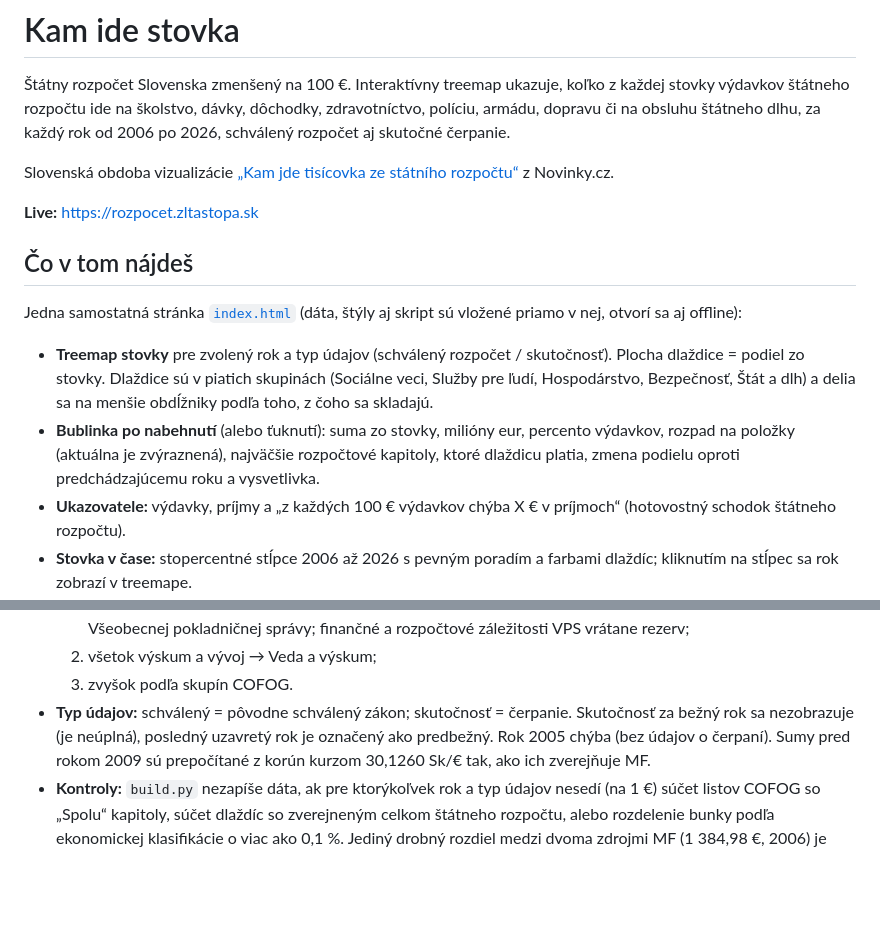
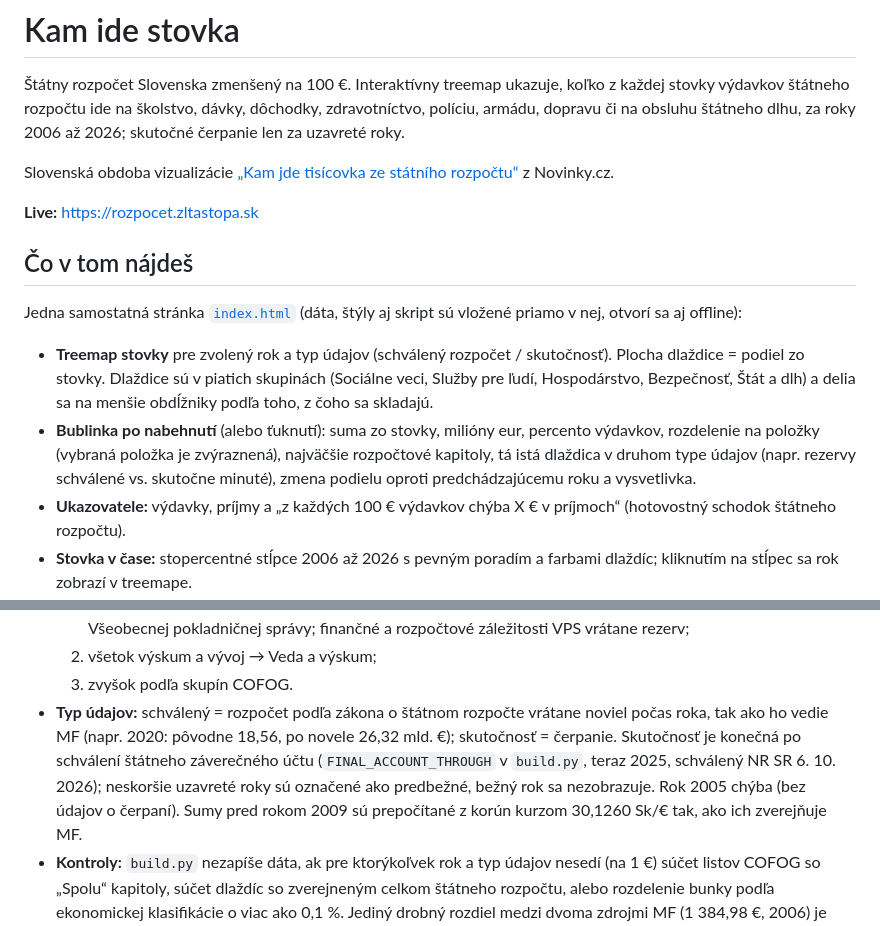
Before and after one commit to zltastopa/rozpocet, a Markdown page: README.md, 2 parts joined by grey strips. GitHub-like rendering; blank space fills up the shorter version.

Commit message:
docs: README reflects amended-budget definition and closing-account status

```diff
--- a/README.md
+++ b/README.md
@@ -3,7 +3,7 @@
 Štátny rozpočet Slovenska zmenšený na 100 €. Interaktívny treemap ukazuje,
 koľko z každej stovky výdavkov štátneho rozpočtu ide na školstvo, dávky,
 dôchodky, zdravotníctvo, políciu, armádu, dopravu či na obsluhu štátneho dlhu,
-za každý rok od 2006 po 2026, schválený rozpočet aj skutočné čerpanie.
+za roky 2006 až 2026; skutočné čerpanie len za uzavreté roky.
 
 Slovenská obdoba vizualizácie
 [„Kam jde tisícovka ze státního rozpočtu“](https://www.novinky.cz/clanek/ekonomika-statni-rozpocet-v-tisicikorune-pulka-jde-na-duchody-davky-a-uroky-z-dluhu-40597265)
@@ -21,8 +21,9 @@ vložené priamo v nej, otvorí sa aj offline):
   skupinách (Sociálne veci, Služby pre ľudí, Hospodárstvo, Bezpečnosť, Štát a
   dlh) a delia sa na menšie obdĺžniky podľa toho, z čoho sa skladajú.
 - **Bublinka po nabehnutí** (alebo ťuknutí): suma zo stovky, milióny eur,
-  percento výdavkov, rozpad na položky (aktuálna je zvýraznená), najväčšie
-  rozpočtové kapitoly, ktoré dlaždicu platia, zmena podielu oproti
+  percento výdavkov, rozdelenie na položky (vybraná položka je zvýraznená),
+  najväčšie rozpočtové kapitoly, tá istá dlaždica v druhom type údajov
+  (napr. rezervy schválené vs. skutočne minuté), zmena podielu oproti
   predchádzajúcemu roku a vysvetlivka.
 - **Ukazovatele:** výdavky, príjmy a „z každých 100 € výdavkov chýba X € v
   príjmoch“ (hotovostný schodok štátneho rozpočtu).
@@ -69,9 +70,12 @@ financií SR (licencia CC0):
      a rozpočtové záležitosti VPS vrátane rezerv;
   2. všetok výskum a vývoj → Veda a výskum;
   3. zvyšok podľa skupín COFOG.
-- **Typ údajov:** schválený = pôvodne schválený zákon; skutočnosť = čerpanie.
-  Skutočnosť za bežný rok sa nezobrazuje (je neúplná), posledný uzavretý rok je
-  označený ako predbežný. Rok 2005 chýba (bez údajov o čerpaní). Sumy pred
+- **Typ údajov:** schválený = rozpočet podľa zákona o štátnom rozpočte vrátane
+  noviel počas roka, tak ako ho vedie MF (napr. 2020: pôvodne 18,56, po novele
+  26,32 mld. €); skutočnosť = čerpanie. Skutočnosť je konečná po schválení
+  štátneho záverečného účtu (`FINAL_ACCOUNT_THROUGH` v `build.py`, teraz 2025,
+  schválený NR SR 6. 10. 2026); neskoršie uzavreté roky sú označené ako
+  predbežné, bežný rok sa nezobrazuje. Rok 2005 chýba (bez údajov o čerpaní). Sumy pred
   rokom 2009 sú prepočítané z korún kurzom 30,1260 Sk/€ tak, ako ich zverejňuje MF.
 - **Kontroly:** `build.py` nezapíše dáta, ak pre ktorýkoľvek rok a typ údajov
   nesedí (na 1 €) súčet listov COFOG so „Spolu“ kapitoly, súčet dlaždíc so
```
